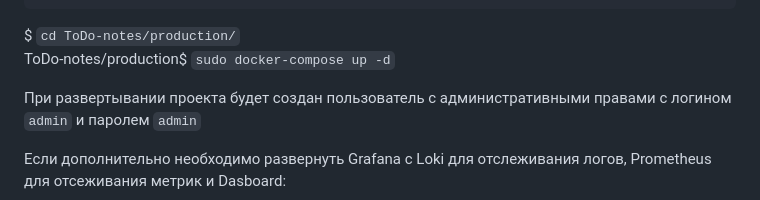
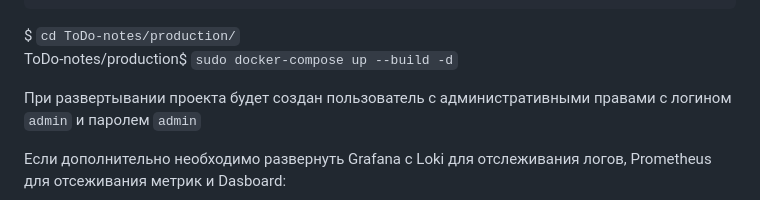
Before and after one commit to vakhnin/ToDo-notes, a Markdown page: README.md, the part around the change. Rendered like a GitHub page.

````diff
--- a/README.md
+++ b/README.md
@@ -82,7 +82,7 @@ CORS_ALLOWED_ORIGINS = [
 ]
 ```
 $ ```cd ToDo-notes/production/``` <br>
-ToDo-notes/production$ ```sudo docker-compose up -d``` <br>
+ToDo-notes/production$ ```sudo docker-compose up --build -d``` <br>
 
 При развертывании проекта будет создан пользователь с административными правами
 с логином `admin` и паролем `admin`
````
